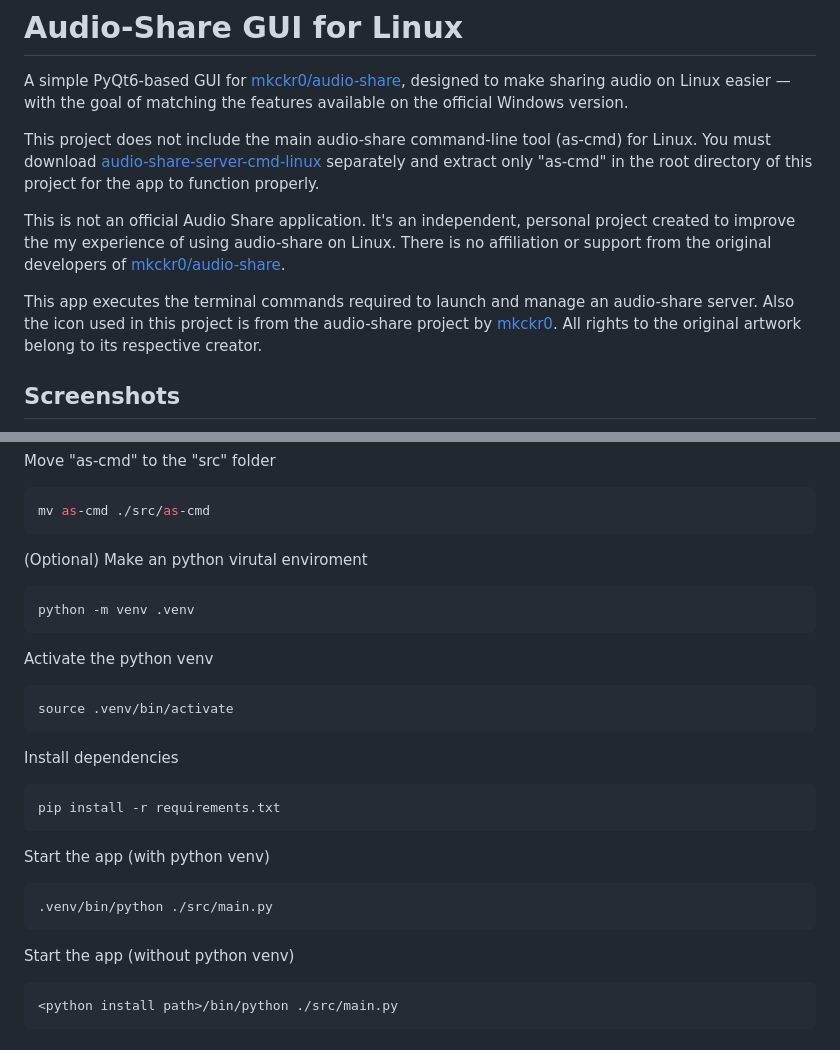
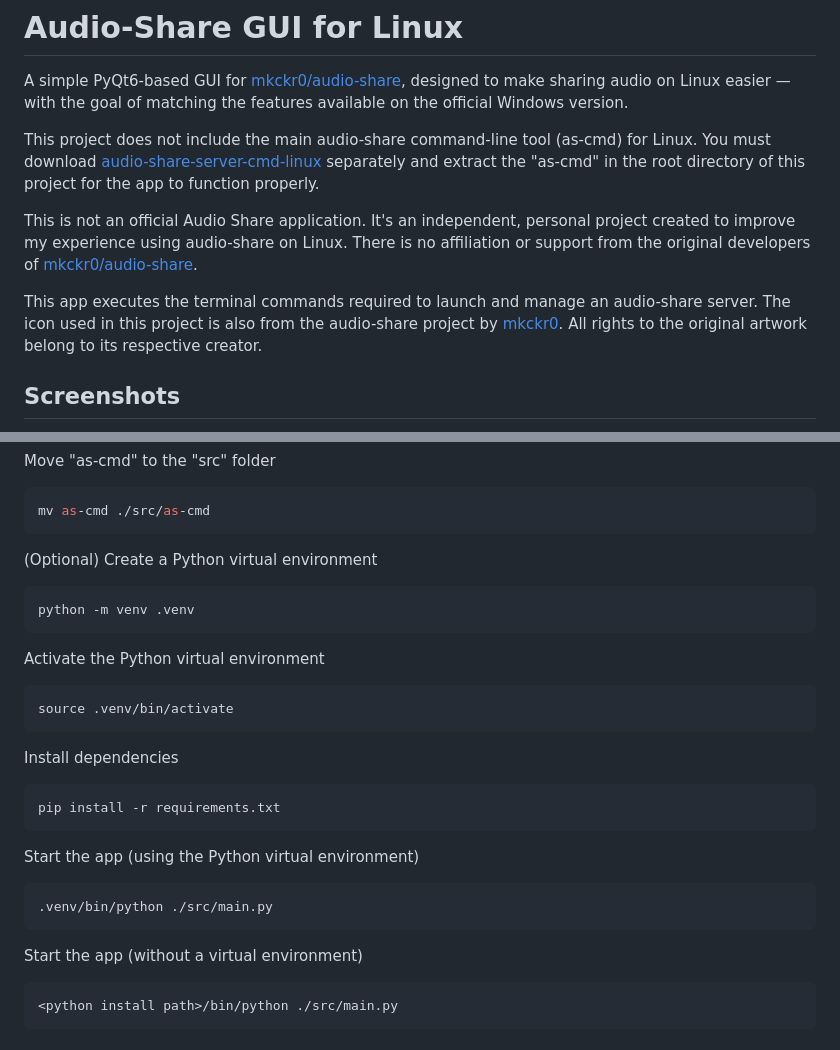
Before and after one commit to SubRighteous/audio-share-linux-gui, a Markdown page: README.md, 2 parts joined by grey strips. Drawn GitHub-style.

````diff
--- a/README.md
+++ b/README.md
@@ -4,13 +4,13 @@
 A simple PyQt6-based GUI for [mkckr0/audio-share](https://github.com/mkckr0/audio-share), designed to make sharing audio on Linux easier — with the goal of matching the features available on the official Windows version.
 
 This project does not include the main audio-share command-line tool (as-cmd) for Linux.
-You must download [audio-share-server-cmd-linux](https://github.com/mkckr0/audio-share/releases) separately and extract only "as-cmd" in the root directory of this project for the app to function properly.
+You must download [audio-share-server-cmd-linux](https://github.com/mkckr0/audio-share/releases) separately and extract the "as-cmd" in the root directory of this project for the app to function properly.
 
 This is not an official Audio Share application.
-It's an independent, personal project created to improve the my experience of using audio-share on Linux.
+It's an independent, personal project created to improve my experience using audio-share on Linux.
 There is no affiliation or support from the original developers of [mkckr0/audio-share](https://github.com/mkckr0/audio-share).
 
-This app executes the terminal commands required to launch and manage an audio-share server. Also the icon used in this project is from the audio-share project by [mkckr0](https://github.com/mkckr0).
+This app executes the terminal commands required to launch and manage an audio-share server. The icon used in this project is also from the audio-share project by [mkckr0](https://github.com/mkckr0).
 All rights to the original artwork belong to its respective creator.
 
 ## Screenshots
@@ -58,11 +58,11 @@ Move "as-cmd" to the "src" folder
 mv as-cmd ./src/as-cmd
 ```
 
-(Optional) Make an python virutal enviroment
+(Optional) Create a Python virtual environment
 ```bash
 python -m venv .venv
 ```
-Activate the python venv
+Activate the Python virtual environment
 ```bash
 source .venv/bin/activate
 ```
@@ -72,13 +72,13 @@ Install dependencies
 pip install -r requirements.txt
 ```
 
-Start the app (with python venv)
+Start the app (using the Python virtual environment)
 
 ```bash
 .venv/bin/python ./src/main.py
 ```
 
-Start the app (without python venv)
+Start the app (without a virtual environment)
 ```
 <python install path>/bin/python ./src/main.py
 ```
````
